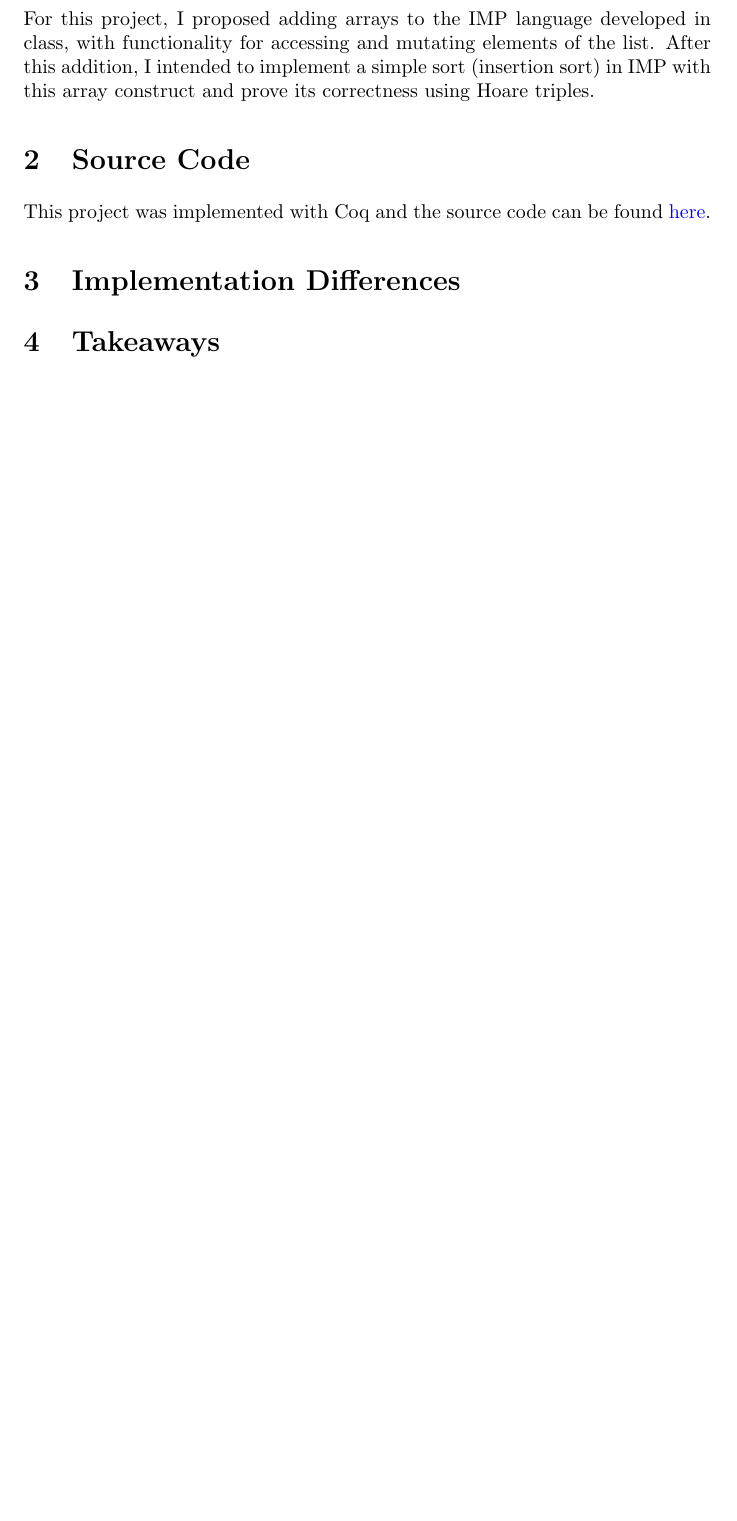
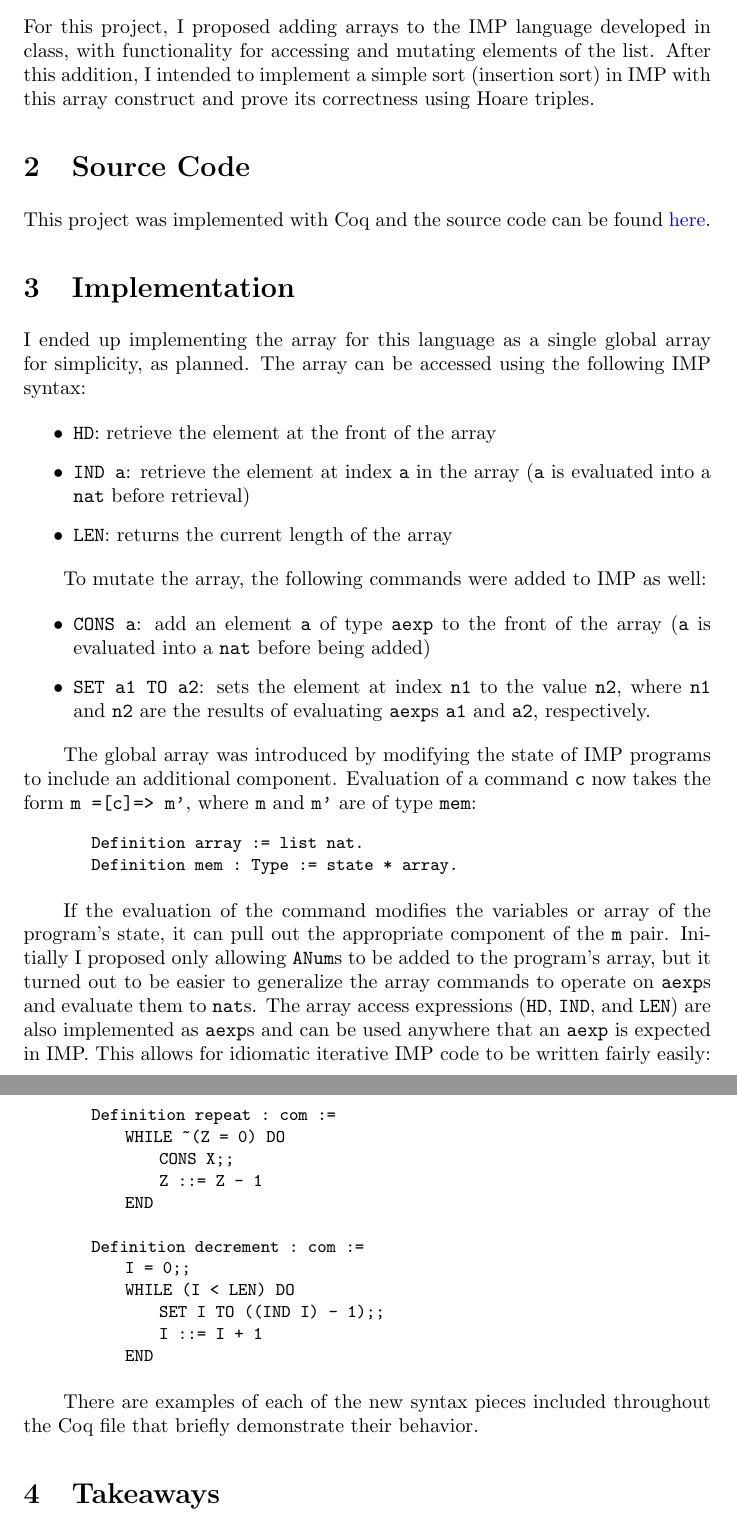
Before and after one commit to AstroCB/IMP-Arrays, a LaTeX document (writeup/writeup.tex): part of page 2 of 2 before the commit and two parts of pages 2 and 3 of 3 after it, the two joined at a grey line, cut so that both start at the same text, the shorter picture padded with empty space. The pictures show the PDF file writeup/writeup.pdf that the author committed with the source.

Commit message:
Update writeup

```diff
--- a/writeup/writeup.tex
+++ b/writeup/writeup.tex
@@ -29,7 +29,42 @@
     \section{Source Code}
     This project was implemented with Coq and the source code can be found \href{https://github.com/AstroCB/IMP-Arrays}{here}.
 
-    \section{Implementation Differences}
+    \section{Implementation}
+    I ended up implementing the array for this language as a single global array for simplicity, as planned. The array can be accessed using the following IMP syntax:
+    \begin{itemize}
+        \item \texttt{HD}: retrieve the element at the front of the array
+        \item \texttt{IND a}: retrieve the element at index \texttt{a} in the array (\texttt{a} is evaluated into a \texttt{nat} before retrieval)
+        \item \texttt{LEN}: returns the current length of the array
+    \end{itemize}
 
+    To mutate the array, the following commands were added to IMP as well:
+    \begin{itemize}
+        \item \texttt{CONS a}: add an element \texttt{a} of type \texttt{aexp} to the front of the array (\texttt{a} is evaluated into a \texttt{nat} before being added)
+        \item \texttt{SET a1 TO a2}: sets the element at index \texttt{n1} to the value \texttt{n2}, where \texttt{n1} and \texttt{n2} are the results of evaluating \texttt{aexp}s \texttt{a1} and \texttt{a2}, respectively.
+    \end{itemize}
+
+    The global array was introduced by modifying the state of IMP programs to include an additional component. Evaluation of a command \texttt{c} now takes the form \texttt{m =[c]=> m'}, where \texttt{m} and \texttt{m'} are of type \texttt{mem}:
+    \begin{lstlisting}
+        Definition array := list nat.
+        Definition mem : Type := state * array.
+    \end{lstlisting}
+
+    If the evaluation of the command modifies the variables or array of the program's state, it can pull out the appropriate component of the \texttt{m} pair. Initially I proposed only allowing \texttt{ANum}s to be added to the program's array, but it turned out to be easier to generalize the array commands to operate on \texttt{aexp}s and evaluate them to \texttt{nat}s. The array access expressions (\texttt{HD}, \texttt{IND}, and \texttt{LEN}) are also implemented as \texttt{aexp}s and can be used anywhere that an \texttt{aexp} is expected in IMP. This allows for idiomatic iterative IMP code to be written fairly easily:
+    \begin{lstlisting}
+        Definition repeat : com :=
+            WHILE ~(Z = 0) DO
+                CONS X;;
+                Z ::= Z - 1
+            END
+
+        Definition decrement : com :=
+            I = 0;;
+            WHILE (I < LEN) DO
+                SET I TO ((IND I) - 1);;
+                I ::= I + 1
+            END
+    \end{lstlisting}
+
+    There are examples of each of the new syntax pieces included throughout the Coq file that briefly demonstrate their behavior.
     \section{Takeaways}
 \end{document}
```
Also changed, not shown: writeup/writeup.pdf.
